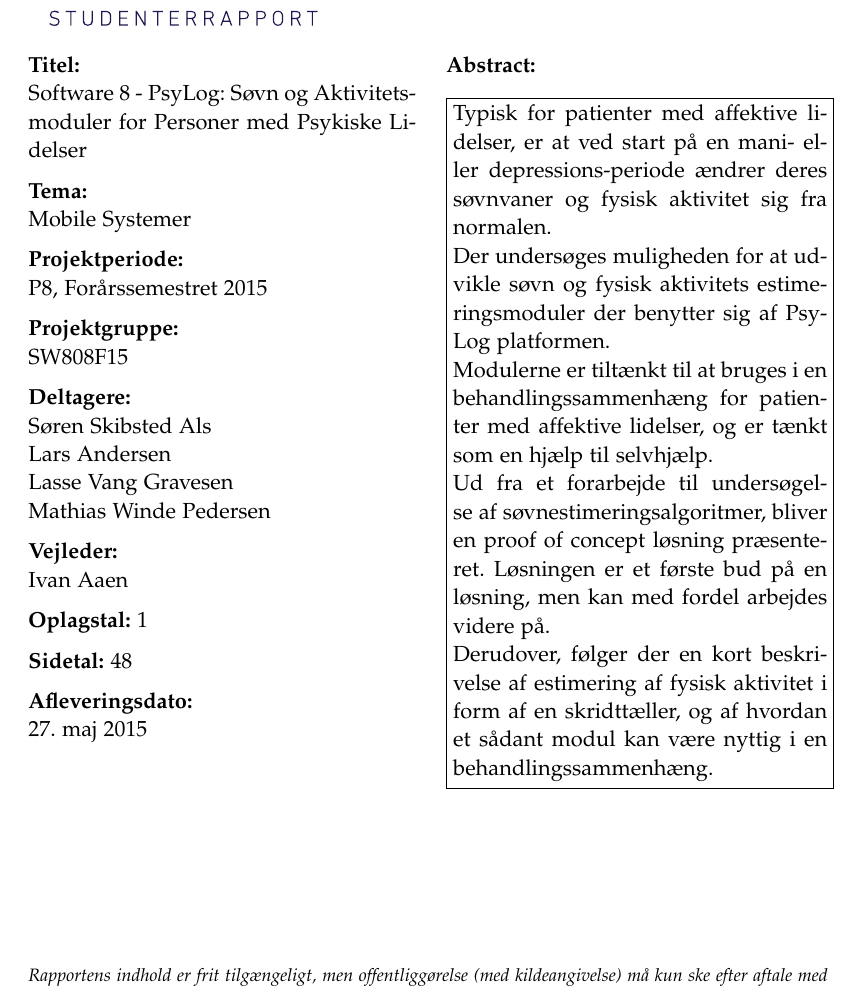
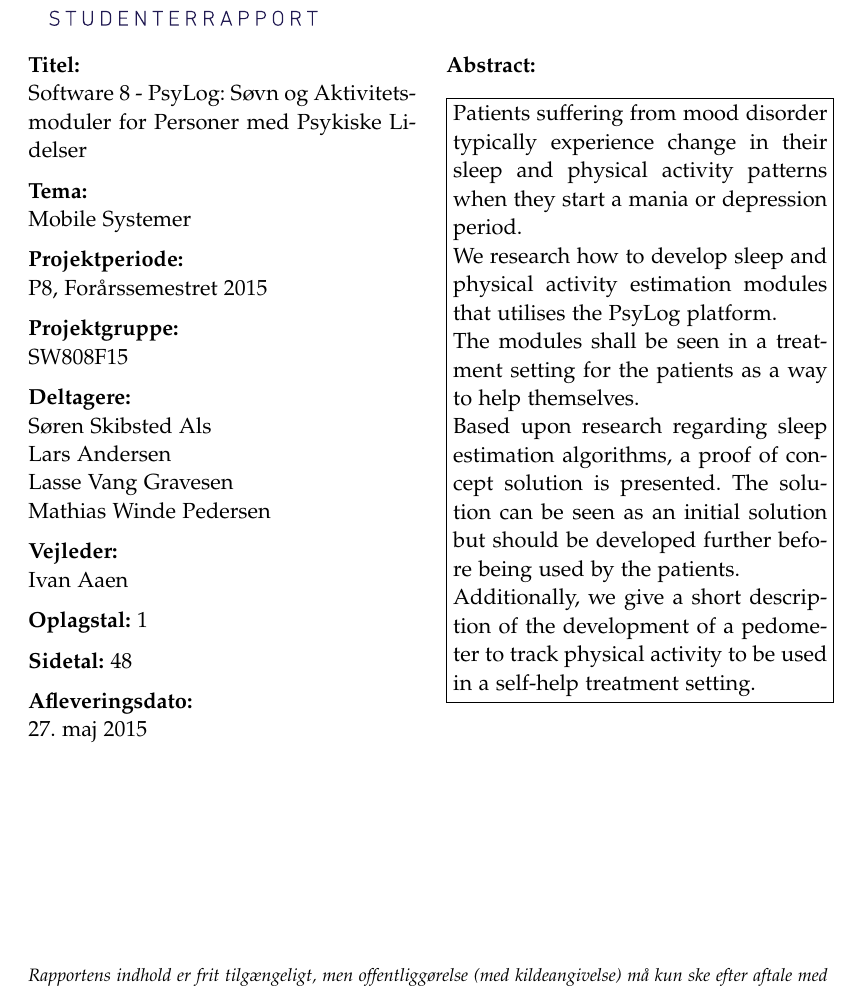
Before and after one commit to lgrave11/P8-Report, a LaTeX thesis (Report/master.tex, which reads Report/titlepage.tex): part of page 2 of 54, cut so that both start at the same text. Compiled offline with pdfLaTeX.

Commit message:
abstract engelsk

```diff
--- a/Report/titlepage.tex
+++ b/Report/titlepage.tex
@@ -29,20 +29,29 @@
   Aalborg Universitet\\
   \href{http://www.aau.dk}{http://www.aau.dk}
 }{
+Patients suffering from mood disorder typically experience change in their sleep and physical activity patterns when they start a mania or depression period.
 
-Typisk for patienter med affektive lidelser, er at ved start på en mani- eller depressions-periode ændrer deres søvnvaner og fysisk aktivitet sig fra normalen.
+We research how to develop sleep and physical activity estimation modules that utilises the PsyLog platform.
 
-Der undersøges muligheden for at udvikle søvn og fysisk aktivitets estimeringsmoduler der benytter sig af PsyLog platformen.
+The modules shall be seen in a treatment setting for the patients as a way to help themselves.
 
-Modulerne er tiltænkt til at bruges i en behandlingssammenhæng for patienter med affektive lidelser, og er tænkt som en hjælp til selvhjælp.
+Based upon research regarding sleep estimation algorithms, a proof of concept solution is presented.
+The solution can be seen as an initial solution but should be developed further before being used by the patients.
 
-Ud fra et forarbejde til undersøgelse af søvnestimeringsalgoritmer, bliver en proof of concept løsning præsenteret.
-Løsningen er et første bud på en løsning, men kan med fordel arbejdes videre på.
+Additionally, we give a short description of the development of a pedometer to track physical activity to be used in a self-help treatment setting.
 
-Derudover, følger der en kort beskrivelse af estimering af fysisk aktivitet i form af en skridttæller, og af hvordan et sådant modul kan være nyttig i en behandlingssammenhæng.
 
-% Del af en større software pakke - psylog
-% Kigger på søvn til - til brug af patienter med affektive lidelser
-% Fysisk aktivitet også
-% Der er videre arbejde der skal laves
+%Typisk for patienter med affektive lidelser, er at ved start på en mani- eller depressions-periode ændrer deres søvnvaner og fysisk aktivitet sig fra normalen.
+
+%Der undersøges muligheden for at udvikle søvn og fysisk aktivitets estimeringsmoduler der benytter sig af PsyLog platformen.
+
+%Modulerne er tiltænkt til at bruges i en behandlingssammenhæng for patienter med affektive lidelser, og er tænkt som en hjælp til selvhjælp.
+
+%Ud fra et forarbejde til undersøgelse af søvnestimeringsalgoritmer, bliver en proof of concept løsning præsenteret.
+%Løsningen er et første bud på en løsning, men kan med fordel arbejdes videre på.
+
+%Derudover, følger der en kort beskrivelse af estimering af fysisk aktivitet i form af en skridttæller, og af hvordan et sådant modul kan være nyttig i en behandlingssammenhæng.
+
+
+
 }
```
